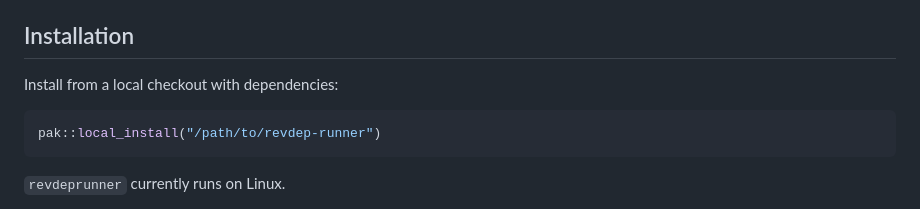
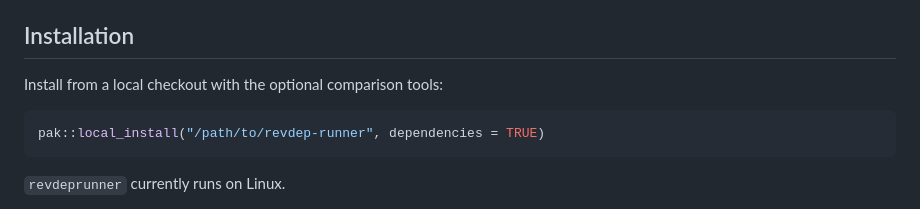
Before and after one commit to jlmelville/revdeprunner, a Markdown page: README.md, the part around the change. Drawn GitHub-style.

Commit message:
Install optional comparison tools

````diff
--- a/README.md
+++ b/README.md
@@ -11,10 +11,10 @@ resumes after fixes, and then runs the comparison through stock `revdepcheck`.
 
 ## Installation
 
-Install from a local checkout with dependencies:
+Install from a local checkout with the optional comparison tools:
 
 ```r
-pak::local_install("/path/to/revdep-runner")
+pak::local_install("/path/to/revdep-runner", dependencies = TRUE)
 ```
 
 `revdeprunner` currently runs on Linux.
````
